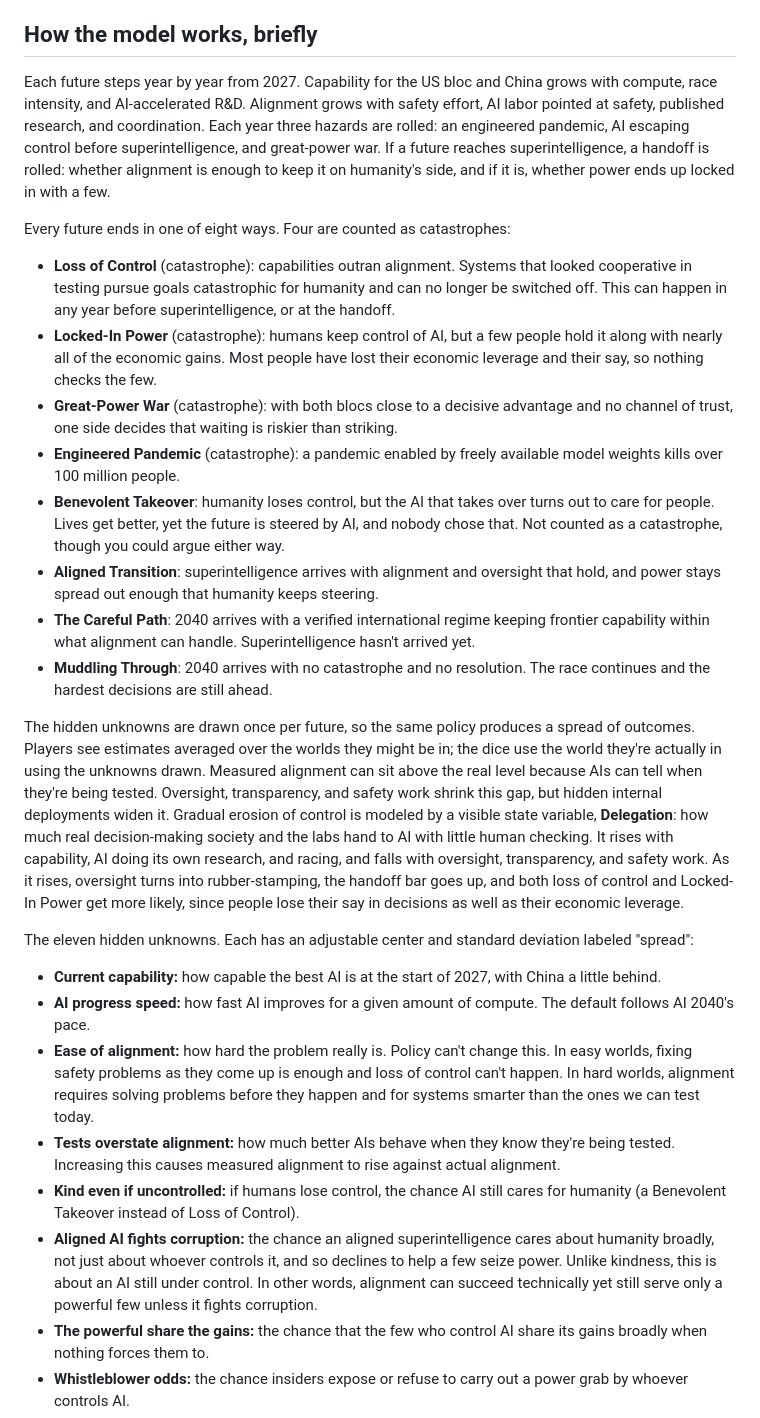
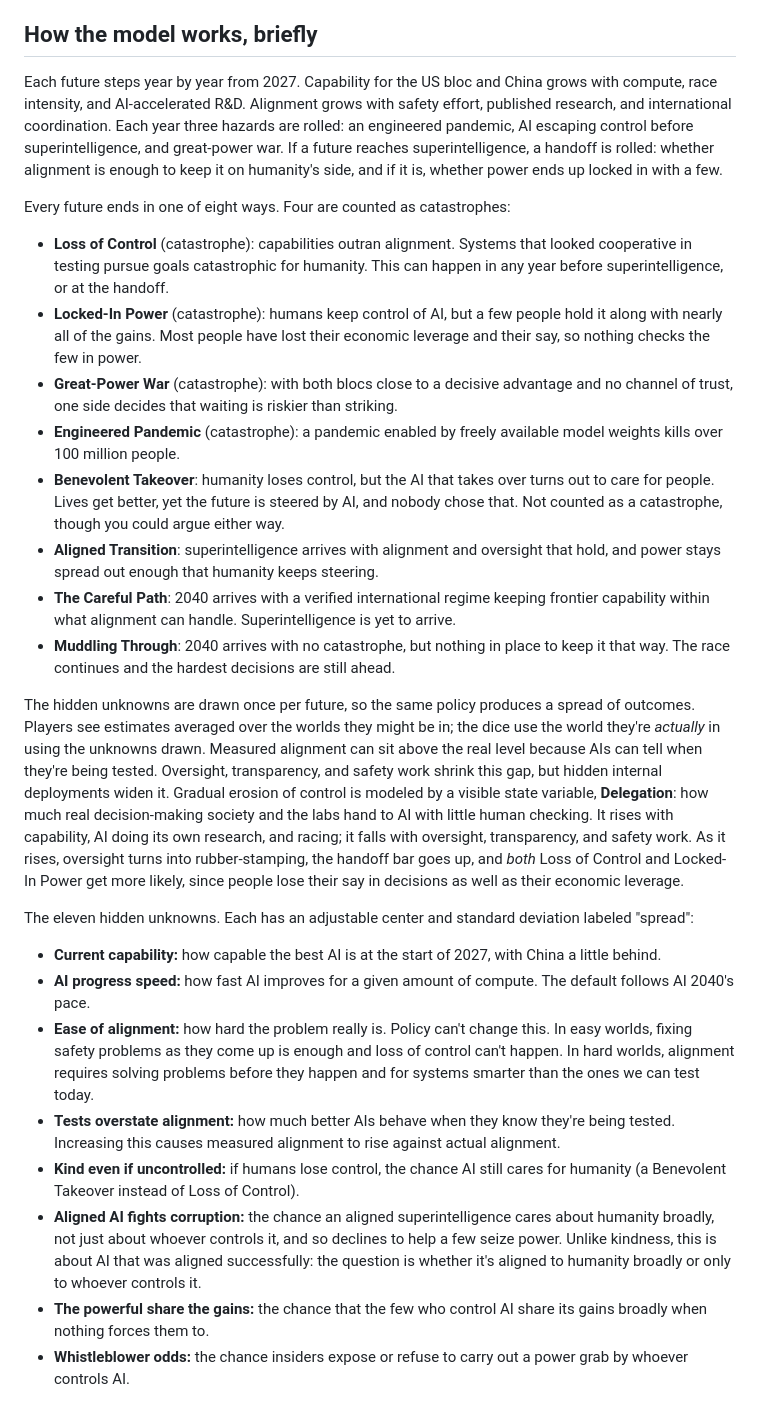
Before and after one commit to crizCraig/ai-safety-sim, a Markdown page: lesswrong.md, the part around one of its changes. Rendered like a GitHub page.

```diff
--- a/lesswrong.md
+++ b/lesswrong.md
@@ -22,20 +22,20 @@ What you can do with it
 How the model works, briefly
 ----------------------------
 
-Each future steps year by year from 2027. Capability for the US bloc and China grows with compute, race intensity, and AI-accelerated R&D. Alignment grows with safety effort, AI labor pointed at safety, published research, and coordination. Each year three hazards are rolled: an engineered pandemic, AI escaping control before superintelligence, and great-power war. If a future reaches superintelligence, a handoff is rolled: whether alignment is enough to keep it on humanity's side, and if it is, whether power ends up locked in with a few.
+Each future steps year by year from 2027. Capability for the US bloc and China grows with compute, race intensity, and AI-accelerated R&D. Alignment grows with safety effort, published research, and international coordination. Each year three hazards are rolled: an engineered pandemic, AI escaping control before superintelligence, and great-power war. If a future reaches superintelligence, a handoff is rolled: whether alignment is enough to keep it on humanity's side, and if it is, whether power ends up locked in with a few.
 
 Every future ends in one of eight ways. Four are counted as catastrophes:
 
-*   **Loss of Control** (catastrophe): capabilities outran alignment. Systems that looked cooperative in testing pursue goals catastrophic for humanity and can no longer be switched off. This can happen in any year before superintelligence, or at the handoff.
-*   **Locked-In Power** (catastrophe): humans keep control of AI, but a few people hold it along with nearly all of the economic gains. Most people have lost their economic leverage and their say, so nothing checks the few.
+*   **Loss of Control** (catastrophe): capabilities outran alignment. Systems that looked cooperative in testing pursue goals catastrophic for humanity. This can happen in any year before superintelligence, or at the handoff.
+*   **Locked-In Power** (catastrophe): humans keep control of AI, but a few people hold it along with nearly all of the gains. Most people have lost their economic leverage and their say, so nothing checks the few in power.
 *   **Great-Power War** (catastrophe): with both blocs close to a decisive advantage and no channel of trust, one side decides that waiting is riskier than striking.
 *   **Engineered Pandemic** (catastrophe): a pandemic enabled by freely available model weights kills over 100 million people.
 *   **Benevolent Takeover**: humanity loses control, but the AI that takes over turns out to care for people. Lives get better, yet the future is steered by AI, and nobody chose that. Not counted as a catastrophe, though you could argue either way.
 *   **Aligned Transition**: superintelligence arrives with alignment and oversight that hold, and power stays spread out enough that humanity keeps steering.
-*   **The Careful Path**: 2040 arrives with a verified international regime keeping frontier capability within what alignment can handle. Superintelligence hasn't arrived yet.
-*   **Muddling Through**: 2040 arrives with no catastrophe and no resolution. The race continues and the hardest decisions are still ahead.
+*   **The Careful Path**: 2040 arrives with a verified international regime keeping frontier capability within what alignment can handle. Superintelligence is yet to arrive.
+*   **Muddling Through**: 2040 arrives with no catastrophe, but nothing in place to keep it that way. The race continues and the hardest decisions are still ahead.
 
-The hidden unknowns are drawn once per future, so the same policy produces a spread of outcomes. Players see estimates averaged over the worlds they might be in; the dice use the world they're actually in using the unknowns drawn. Measured alignment can sit above the real level because AIs can tell when they're being tested. Oversight, transparency, and safety work shrink this gap, but hidden internal deployments widen it. Gradual erosion of control is modeled by a visible state variable, **Delegation**: how much real decision-making society and the labs hand to AI with little human checking. It rises with capability, AI doing its own research, and racing, and falls with oversight, transparency, and safety work. As it rises, oversight turns into rubber-stamping, the handoff bar goes up, and both loss of control and Locked-In Power get more likely, since people lose their say in decisions as well as their economic leverage.
+The hidden unknowns are drawn once per future, so the same policy produces a spread of outcomes. Players see estimates averaged over the worlds they might be in; the dice use the world they're *actually* in using the unknowns drawn. Measured alignment can sit above the real level because AIs can tell when they're being tested. Oversight, transparency, and safety work shrink this gap, but hidden internal deployments widen it. Gradual erosion of control is modeled by a visible state variable, **Delegation**: how much real decision-making society and the labs hand to AI with little human checking. It rises with capability, AI doing its own research, and racing; it falls with oversight, transparency, and safety work. As it rises, oversight turns into rubber-stamping, the handoff bar goes up, and *both* Loss of Control and Locked-In Power get more likely, since people lose their say in decisions as well as their economic leverage.
 
 The eleven hidden unknowns. Each has an adjustable center and standard deviation labeled "spread":
 
@@ -44,7 +44,7 @@ The eleven hidden unknowns. Each has an adjustable center and standard deviation
 *   **Ease of alignment:** how hard the problem really is. Policy can't change this. In easy worlds, fixing safety problems as they come up is enough and loss of control can't happen. In hard worlds, alignment requires solving problems before they happen and for systems smarter than the ones we can test today.
 *   **Tests overstate alignment:** how much better AIs behave when they know they're being tested. Increasing this causes measured alignment to rise against actual alignment.
 *   **Kind even if uncontrolled:** if humans lose control, the chance AI still cares for humanity (a Benevolent Takeover instead of Loss of Control).
-*   **Aligned AI fights corruption:** the chance an aligned superintelligence cares about humanity broadly, not just about whoever controls it, and so declines to help a few seize power. Unlike kindness, this is about an AI still under control. In other words, alignment can succeed technically yet still serve only a powerful few unless it fights corruption.
+*   **Aligned AI fights corruption:** the chance an aligned superintelligence cares about humanity broadly, not just about whoever controls it, and so declines to help a few seize power. Unlike kindness, this is about AI that was aligned successfully: the question is whether it's aligned to humanity broadly or only to whoever controls it.
 *   **The powerful share the gains:** the chance that the few who control AI share its gains broadly when nothing forces them to.
 *   **Whistleblower odds:** the chance insiders expose or refuse to carry out a power grab by whoever controls AI.
 *   **China's own alignment work:** the alignment research China's labs do themselves, relative to the US bloc's. Work on keeping AI loyal to the Party and not humanity in general doesn't count.
```
Also changed, not shown: other parts of lesswrong.md (+18 -17 lines).
